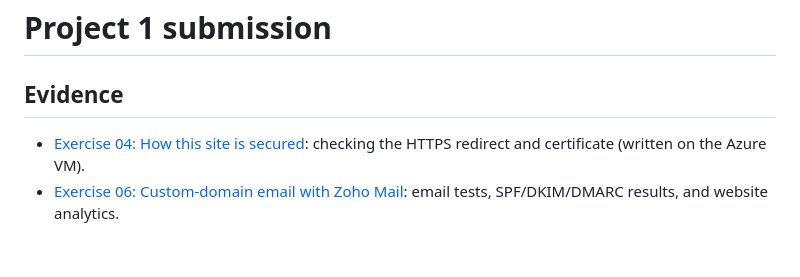
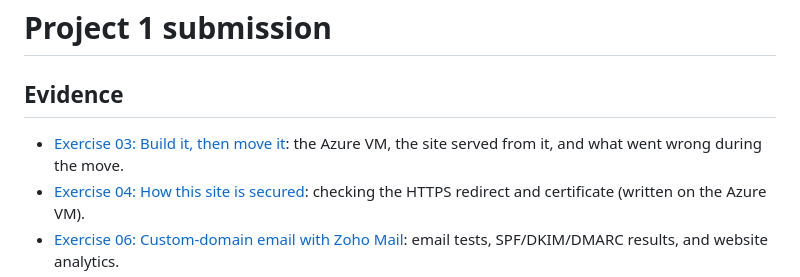
Before and after one commit to gclarke5/career-platform-2-, a Markdown page: docs/project-1-submission.md, the part around the change. Rendered like a GitHub page; blank space fills up the shorter version.

```diff
--- a/docs/project-1-submission.md
+++ b/docs/project-1-submission.md
@@ -2,6 +2,7 @@
 
 ## Evidence
 
+- [Exercise 03: Build it, then move it](evidence/ex03.md): the Azure VM, the site served from it, and what went wrong during the move.
 - [Exercise 04: How this site is secured](evidence/ex04.md): checking the HTTPS redirect and certificate (written on the Azure VM).
 - [Exercise 06: Custom-domain email with Zoho Mail](evidence/ex06.md): email tests, SPF/DKIM/DMARC results, and website analytics.
 - [Costs and Railway trial end date](costs.md): Railway trial ends 2026-11-07; Azure costs to date.
```
Also changed, not shown: docs/evidence/ex03.md (added, +78 -0 lines), docs/evidence/img/ex03-site.png (added).
